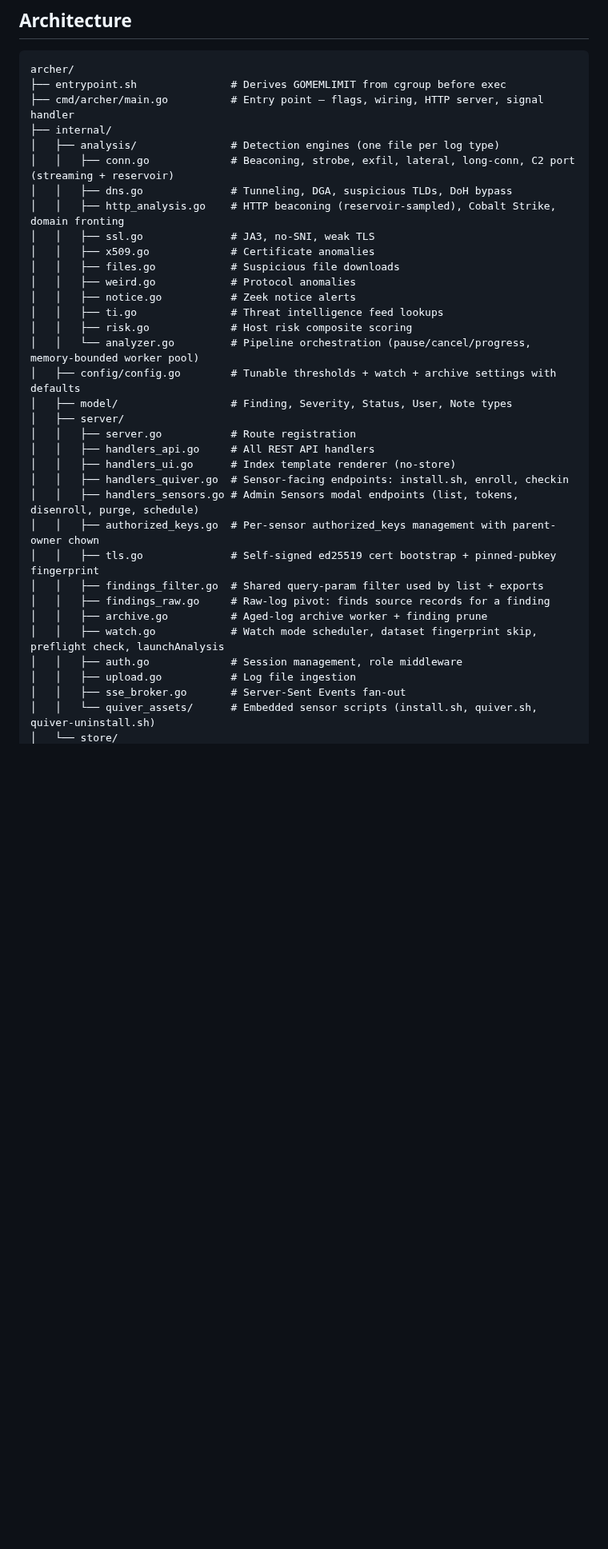
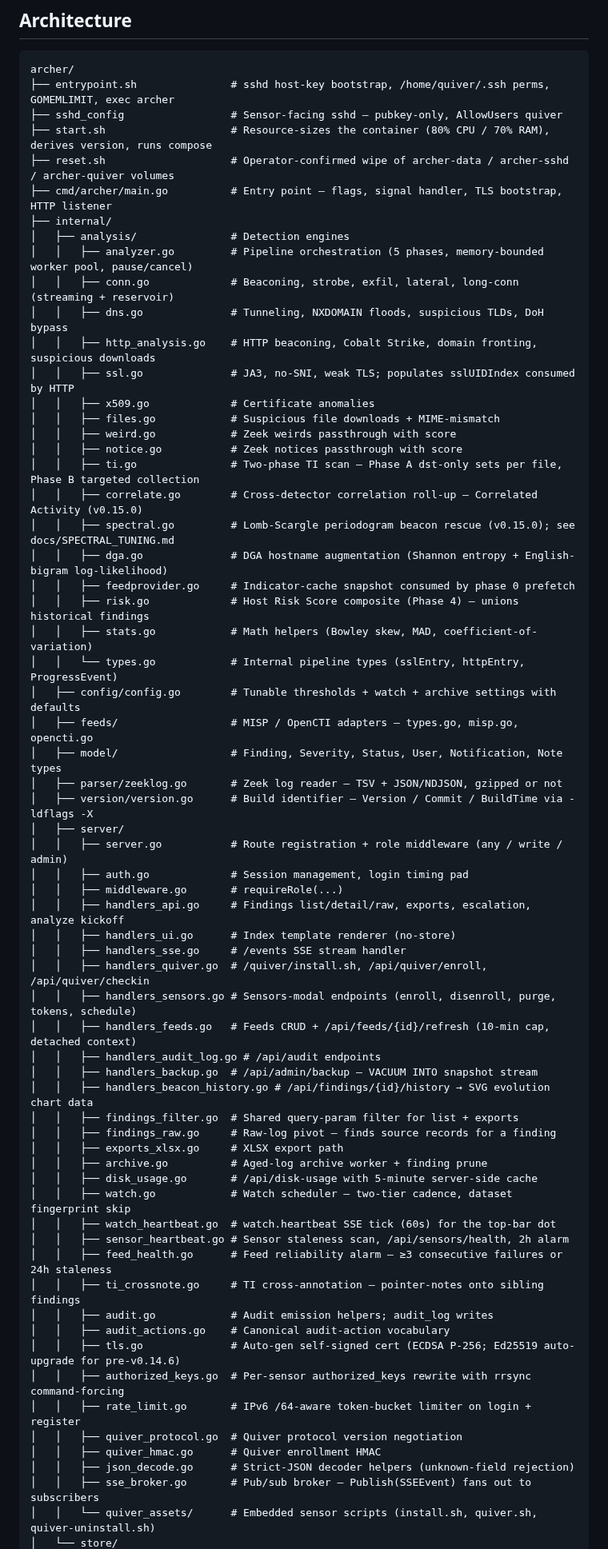
Before and after one commit to BushidoCyb3r/Archer, a Markdown page: README.md, the part around one of its changes. Shown at 80% size. Drawn GitHub-style; blank space fills up the shorter version.

Commit message:
README: refresh architecture tree to actual file inventory, fix Go 1.21+ → 1.25+, correct TLS cert algorithm (ECDSA P-256 since v0.14.6), bell threshold (score>=99 → >=95 since v0.17.1), watch-tick refresh cap (2-min → 10-min), drop stale 'no manual refresh endpoint' note, add Feeds API section, version-example bump

````diff
--- a/README.md
+++ b/README.md
@@ -162,37 +162,66 @@ For the analyst-side workflow — how to actually hunt with these findings, what
 
 ```
 archer/
-├── entrypoint.sh               # Derives GOMEMLIMIT from cgroup before exec
-├── cmd/archer/main.go          # Entry point — flags, wiring, HTTP server, signal handler
+├── entrypoint.sh               # sshd host-key bootstrap, /home/quiver/.ssh perms, GOMEMLIMIT, exec archer
+├── sshd_config                 # Sensor-facing sshd — pubkey-only, AllowUsers quiver
+├── start.sh                    # Resource-sizes the container (80% CPU / 70% RAM), derives version, runs compose
+├── reset.sh                    # Operator-confirmed wipe of archer-data / archer-sshd / archer-quiver volumes
+├── cmd/archer/main.go          # Entry point — flags, signal handler, TLS bootstrap, HTTP listener
 ├── internal/
-│   ├── analysis/               # Detection engines (one file per log type)
-│   │   ├── conn.go             # Beaconing, strobe, exfil, lateral, long-conn, C2 port (streaming + reservoir)
-│   │   ├── dns.go              # Tunneling, DGA, suspicious TLDs, DoH bypass
-│   │   ├── http_analysis.go    # HTTP beaconing (reservoir-sampled), Cobalt Strike, domain fronting
-│   │   ├── ssl.go              # JA3, no-SNI, weak TLS
+│   ├── analysis/               # Detection engines
+│   │   ├── analyzer.go         # Pipeline orchestration (5 phases, memory-bounded worker pool, pause/cancel)
+│   │   ├── conn.go             # Beaconing, strobe, exfil, lateral, long-conn (streaming + reservoir)
+│   │   ├── dns.go              # Tunneling, NXDOMAIN floods, suspicious TLDs, DoH bypass
+│   │   ├── http_analysis.go    # HTTP beaconing, Cobalt Strike, domain fronting, suspicious downloads
+│   │   ├── ssl.go              # JA3, no-SNI, weak TLS; populates sslUIDIndex consumed by HTTP
 │   │   ├── x509.go             # Certificate anomalies
-│   │   ├── files.go            # Suspicious file downloads
-│   │   ├── weird.go            # Protocol anomalies
-│   │   ├── notice.go           # Zeek notice alerts
-│   │   ├── ti.go               # Threat intelligence feed lookups
-│   │   ├── risk.go             # Host risk composite scoring
-│   │   └── analyzer.go         # Pipeline orchestration (pause/cancel/progress, memory-bounded worker pool)
+│   │   ├── files.go            # Suspicious file downloads + MIME-mismatch
+│   │   ├── weird.go            # Zeek weirds passthrough with score
+│   │   ├── notice.go           # Zeek notices passthrough with score
+│   │   ├── ti.go               # Two-phase TI scan — Phase A dst-only sets per file, Phase B targeted collection
+│   │   ├── correlate.go        # Cross-detector correlation roll-up — Correlated Activity (v0.15.0)
+│   │   ├── spectral.go         # Lomb-Scargle periodogram beacon rescue (v0.15.0); see docs/SPECTRAL_TUNING.md
+│   │   ├── dga.go              # DGA hostname augmentation (Shannon entropy + English-bigram log-likelihood)
+│   │   ├── feedprovider.go     # Indicator-cache snapshot consumed by phase 0 prefetch
+│   │   ├── risk.go             # Host Risk Score composite (Phase 4) — unions historical findings
+│   │   ├── stats.go            # Math helpers (Bowley skew, MAD, coefficient-of-variation)
+│   │   └── types.go            # Internal pipeline types (sslEntry, httpEntry, ProgressEvent)
 │   ├── config/config.go        # Tunable thresholds + watch + archive settings with defaults
-│   ├── model/                  # Finding, Severity, Status, User, Note types
+│   ├── feeds/                  # MISP / OpenCTI adapters — types.go, misp.go, opencti.go
+│   ├── model/                  # Finding, Severity, Status, User, Notification, Note types
+│   ├── parser/zeeklog.go       # Zeek log reader — TSV + JSON/NDJSON, gzipped or not
+│   ├── version/version.go      # Build identifier — Version / Commit / BuildTime via -ldflags -X
 │   ├── server/
-│   │   ├── server.go           # Route registration
-│   │   ├── handlers_api.go     # All REST API handlers
+│   │   ├── server.go           # Route registration + role middleware (any / write / admin)
+│   │   ├── auth.go             # Session management, login timing pad
+│   │   ├── middleware.go       # requireRole(...)
+│   │   ├── handlers_api.go     # Findings list/detail/raw, exports, escalation, analyze kickoff
 │   │   ├── handlers_ui.go      # Index template renderer (no-store)
-│   │   ├── handlers_quiver.go  # Sensor-facing endpoints: install.sh, enroll, checkin
-│   │   ├── handlers_sensors.go # Admin Sensors modal endpoints (list, tokens, disenroll, purge, schedule)
-│   │   ├── authorized_keys.go  # Per-sensor authorized_keys management with parent-owner chown
-│   │   ├── tls.go              # Self-signed ed25519 cert bootstrap + pinned-pubkey fingerprint
-│   │   ├── findings_filter.go  # Shared query-param filter used by list + exports
-│   │   ├── findings_raw.go     # Raw-log pivot: finds source records for a finding
+│   │   ├── handlers_sse.go     # /events SSE stream handler
+│   │   ├── handlers_quiver.go  # /quiver/install.sh, /api/quiver/enroll, /api/quiver/checkin
+│   │   ├── handlers_sensors.go # Sensors-modal endpoints (enroll, disenroll, purge, tokens, schedule)
+│   │   ├── handlers_feeds.go   # Feeds CRUD + /api/feeds/{id}/refresh (10-min cap, detached context)
+│   │   ├── handlers_audit_log.go # /api/audit endpoints
+│   │   ├── handlers_backup.go  # /api/admin/backup — VACUUM INTO snapshot stream
+│   │   ├── handlers_beacon_history.go # /api/findings/{id}/history → SVG evolution chart data
+│   │   ├── findings_filter.go  # Shared query-param filter for list + exports
+│   │   ├── findings_raw.go     # Raw-log pivot — finds source records for a finding
+│   │   ├── exports_xlsx.go     # XLSX export path
 │   │   ├── archive.go          # Aged-log archive worker + finding prune
-│   │   ├── watch.go            # Watch mode scheduler, dataset fingerprint skip, preflight check, launchAnalysis
-│   │   ├── auth.go             # Session management, role middleware
-│   │   ├── upload.go           # Log file ingestion
-│   │   ├── sse_broker.go       # Server-Sent Events fan-out
+│   │   ├── disk_usage.go       # /api/disk-usage with 5-minute server-side cache
+│   │   ├── watch.go            # Watch scheduler — two-tier cadence, dataset fingerprint skip
+│   │   ├── watch_heartbeat.go  # watch.heartbeat SSE tick (60s) for the top-bar dot
+│   │   ├── sensor_heartbeat.go # Sensor staleness scan, /api/sensors/health, 2h alarm
+│   │   ├── feed_health.go      # Feed reliability alarm — ≥3 consecutive failures or 24h staleness
+│   │   ├── ti_crossnote.go     # TI cross-annotation — pointer-notes onto sibling findings
+│   │   ├── audit.go            # Audit emission helpers; audit_log writes
+│   │   ├── audit_actions.go    # Canonical audit-action vocabulary
+│   │   ├── tls.go              # Auto-gen self-signed cert (ECDSA P-256; Ed25519 auto-upgrade for pre-v0.14.6)
+│   │   ├── authorized_keys.go  # Per-sensor authorized_keys rewrite with rrsync command-forcing
+│   │   ├── rate_limit.go       # IPv6 /64-aware token-bucket limiter on login + register
+│   │   ├── quiver_protocol.go  # Quiver protocol version negotiation
+│   │   ├── quiver_hmac.go      # Quiver enrollment HMAC
+│   │   ├── json_decode.go      # Strict-JSON decoder helpers (unknown-field rejection)
+│   │   ├── sse_broker.go       # Pub/sub broker — Publish(SSEEvent) fans out to subscribers
 │   │   └── quiver_assets/      # Embedded sensor scripts (install.sh, quiver.sh, quiver-uninstall.sh)
 │   └── store/
````
Also changed, not shown: other parts of README.md (+37 -18 lines).
